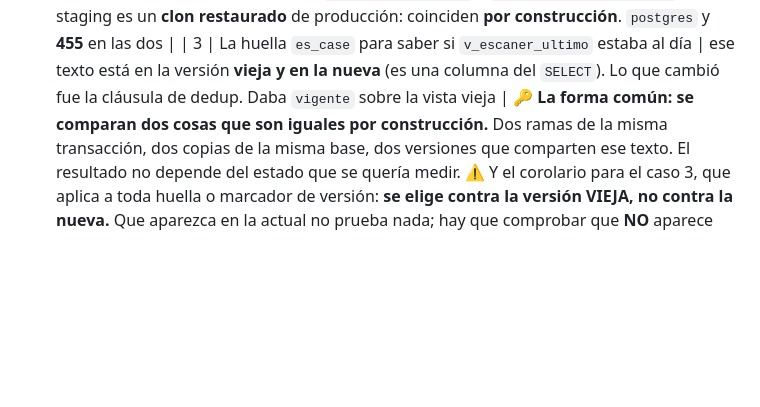
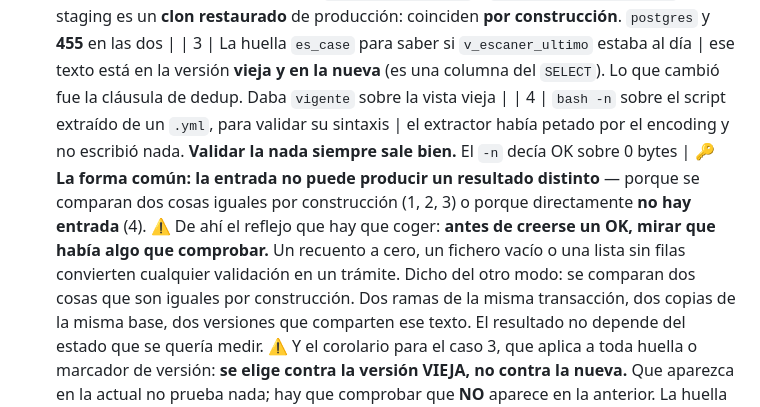
Before and after one commit to Moloka-Store/moloka-app, a Markdown page: CLAUDE.md, the part around the change. GitHub-like rendering; blank space fills up the shorter version.

Commit message:
La cuarta: validar la nada siempre sale bien
Un `bash -n` sobre el script extraido de un .yml dio OK porque el extractor
habia petado por el encoding y no escribio nada. Valido 0 bytes.

Con esta, la forma comun de las cuatro se puede decir mejor: la entrada no
puede producir un resultado distinto -porque se comparan dos cosas iguales por
construccion (1,2,3) o porque directamente NO HAY ENTRADA (4)-.

Y el reflejo que sale de ahi: antes de creerse un OK, mirar que habia algo que
comprobar. Un recuento a cero, un fichero vacio o una lista sin filas
convierten cualquier validacion en un tramite.

Co-Authored-By: Claude Opus 5 <noreply@anthropic.com>

```diff
--- a/CLAUDE.md
+++ b/CLAUDE.md
@@ -367,7 +367,13 @@ fichero o consulta lo contestaría. No inventes explicaciones plausibles.
   | 1 | El pin del `search_path`: longitud **con** y **sin** pin en el mismo `UNION` | `set_config(…, true)` es de **transacción**: fijado en la primera rama, la segunda ya lo tiene. Salía **379 y 379** siempre |
   | 2 | Testigo de entorno: `current_database()` y `count(*) from productos` | staging es un **clon restaurado** de producción: coinciden **por construcción**. `postgres` y **455** en las dos |
   | 3 | La huella `es_case` para saber si `v_escaner_ultimo` estaba al día | ese texto está en la versión **vieja y en la nueva** (es una columna del `SELECT`). Lo que cambió fue la cláusula de dedup. Daba `vigente` sobre la vista vieja |
-  🔑 **La forma común: se comparan dos cosas que son iguales por construcción.** Dos ramas
+  | 4 | `bash -n` sobre el script extraído de un `.yml`, para validar su sintaxis | el extractor había petado por el encoding y no escribió nada. **Validar la nada siempre sale bien.** El `-n` decía OK sobre 0 bytes |
+  🔑 **La forma común: la entrada no puede producir un resultado distinto** — porque se
+  comparan dos cosas iguales por construcción (1, 2, 3) o porque directamente **no hay
+  entrada** (4). ⚠️ De ahí el reflejo que hay que coger: **antes de creerse un OK,
+  mirar que había algo que comprobar.** Un recuento a cero, un fichero vacío o una
+  lista sin filas convierten cualquier validación en un trámite.
+  Dicho del otro modo: se comparan dos cosas que son iguales por construcción. Dos ramas
   de la misma transacción, dos copias de la misma base, dos versiones que comparten ese
   texto. El resultado no depende del estado que se quería medir.
   ⚠️ Y el corolario para el caso 3, que aplica a toda huella o marcador de versión: **se
```
